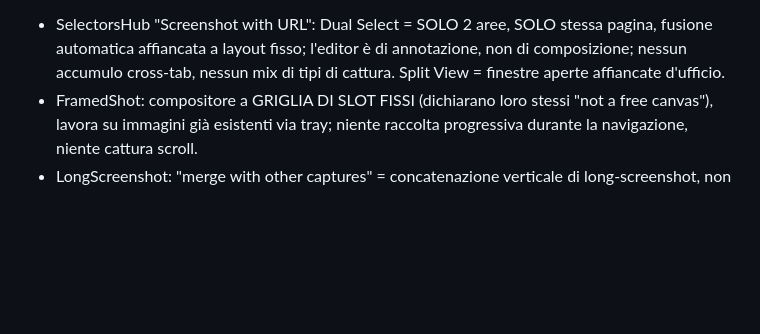
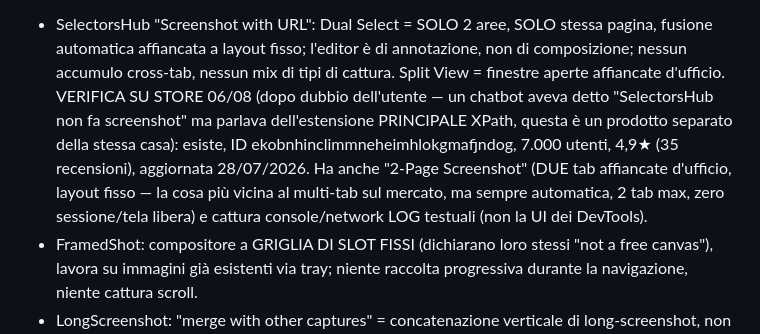
Before and after one commit to Axagon79/full-page-screenshot, a Markdown page: IDEE.md, the part around the change. Rendered like a GitHub page; blank space fills up the shorter version.

Commit message:
docs: IDEE.md — verifica su store di SelectorsHub Screenshot with URL (7k utenti, 4.9★): tesi unicità confermata e affinata
Co-Authored-By: Claude Fable 5 <noreply@anthropic.com>

```diff
--- a/IDEE.md
+++ b/IDEE.md
@@ -48,6 +48,14 @@ due candidati più vicini emersi da ricerche fresche:
   stessa pagina, fusione automatica affiancata a layout fisso; l'editor è
   di annotazione, non di composizione; nessun accumulo cross-tab, nessun
   mix di tipi di cattura. Split View = finestre aperte affiancate d'ufficio.
+  VERIFICA SU STORE 06/08 (dopo dubbio dell'utente — un chatbot aveva detto
+  "SelectorsHub non fa screenshot" ma parlava dell'estensione PRINCIPALE
+  XPath, questa è un prodotto separato della stessa casa): esiste, ID
+  ekobnhinclimmneheimhlokgmafjndog, 7.000 utenti, 4,9★ (35 recensioni),
+  aggiornata 28/07/2026. Ha anche "2-Page Screenshot" (DUE tab affiancate
+  d'ufficio, layout fisso — la cosa più vicina al multi-tab sul mercato,
+  ma sempre automatica, 2 tab max, zero sessione/tela libera) e cattura
+  console/network LOG testuali (non la UI dei DevTools).
 - FramedShot: compositore a GRIGLIA DI SLOT FISSI (dichiarano loro stessi
   "not a free canvas"), lavora su immagini già esistenti via tray; niente
   raccolta progressiva durante la navigazione, niente cattura scroll.
```
